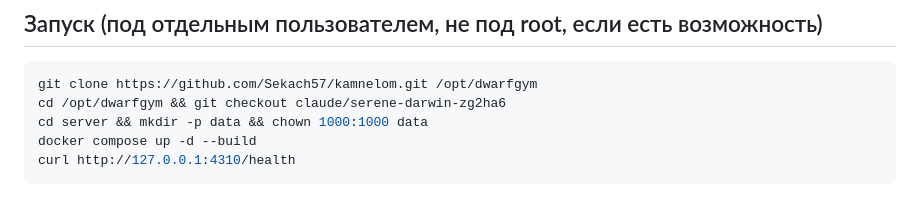
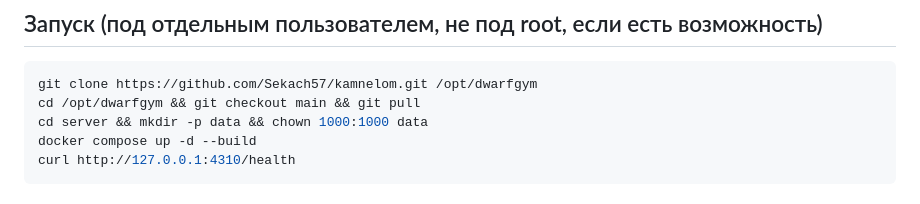
Before and after one commit to Sekach57/kamnelom, a Markdown page: server/DEPLOY.md, the part around the change. Drawn GitHub-style.

Commit message:
DEPLOY: deploy from main (the old branch predates the 3D scene, Crew and BUILD)
Co-Authored-By: Claude Sonnet 5.5 <noreply@anthropic.com>
Claude-Session: https://claude.ai/code/session_016buKHfCiTgbpAeaBWdhChG

````diff
--- a/server/DEPLOY.md
+++ b/server/DEPLOY.md
@@ -14,7 +14,7 @@
 
 ```bash
 git clone https://github.com/Sekach57/kamnelom.git /opt/dwarfgym
-cd /opt/dwarfgym && git checkout claude/serene-darwin-zg2ha6
+cd /opt/dwarfgym && git checkout main && git pull
 cd server && mkdir -p data && chown 1000:1000 data
 docker compose up -d --build
 curl http://127.0.0.1:4310/health
````
